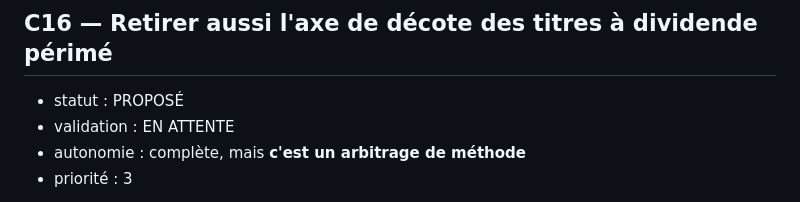
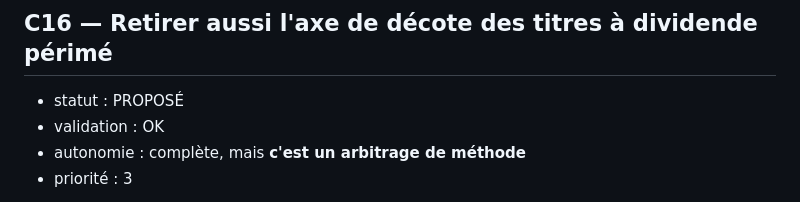
Before and after one commit to armelrosario-sys/brvm-data-pipeline, a Markdown page: CHANTIERS.md, the part around the change. Drawn GitHub-style.

Commit message:
Update validation status for C16 to OK

```diff
--- a/CHANTIERS.md
+++ b/CHANTIERS.md
@@ -530,7 +530,7 @@ sans aucune divergence.
 ## C16 — Retirer aussi l'axe de décote des titres à dividende périmé
 
 - statut : PROPOSÉ
-- validation : EN ATTENTE
+- validation : OK
 - autonomie : complète, mais **c'est un arbitrage de méthode**
 - priorité : 3
 
```
